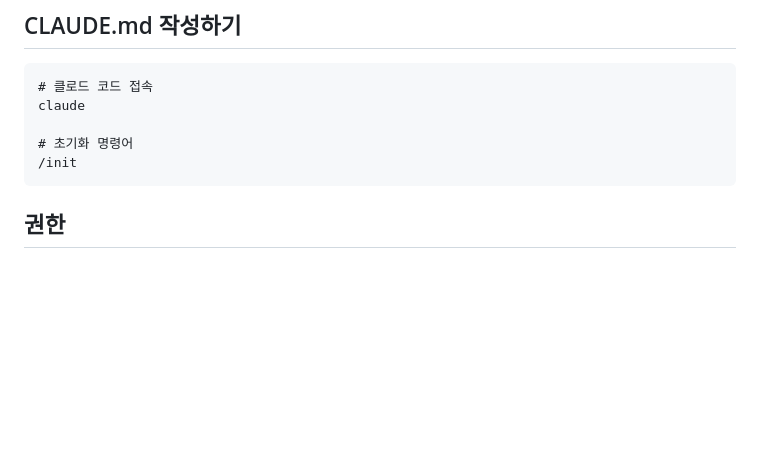
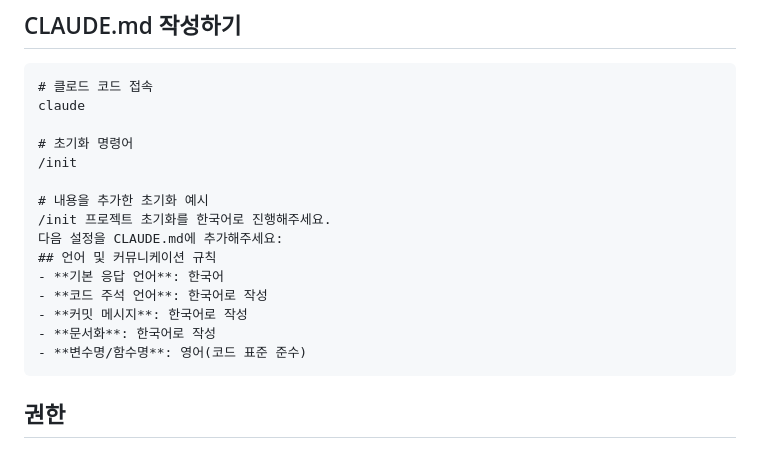
Before and after one commit to nicejongwoo/claude-code-mastery, a Markdown page: README.md, the part around the change. GitHub-like rendering; blank space fills up the shorter version.

Commit message:
Update readme: /init

````diff
--- a/README.md
+++ b/README.md
@@ -16,6 +16,16 @@ claude
 
 # 초기화 명령어
 /init
+
+# 내용을 추가한 초기화 예시
+/init 프로젝트 초기화를 한국어로 진행해주세요.
+다음 설정을 CLAUDE.md에 추가해주세요:
+## 언어 및 커뮤니케이션 규칙
+- **기본 응답 언어**: 한국어
+- **코드 주석 언어**: 한국어로 작성
+- **커밋 메시지**: 한국어로 작성
+- **문서화**: 한국어로 작성
+- **변수명/함수명**: 영어(코드 표준 준수)
 ```
 
 ## 권한
````
